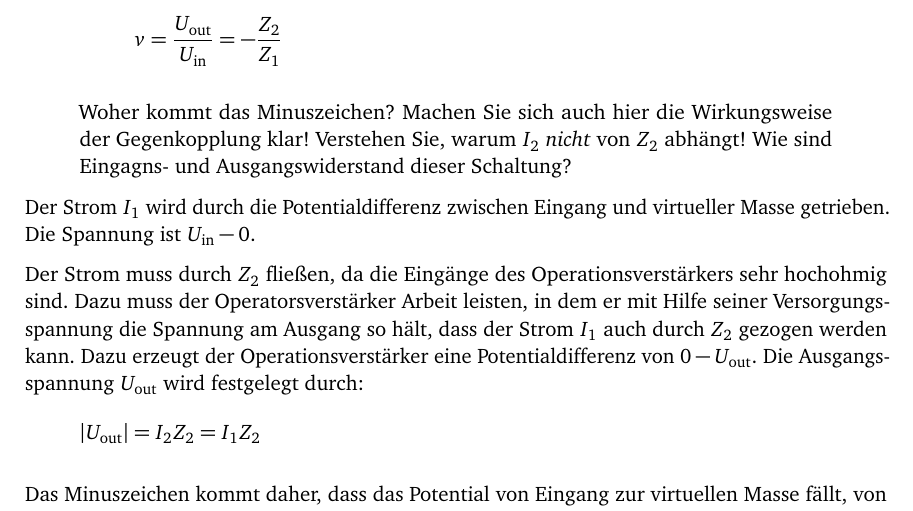
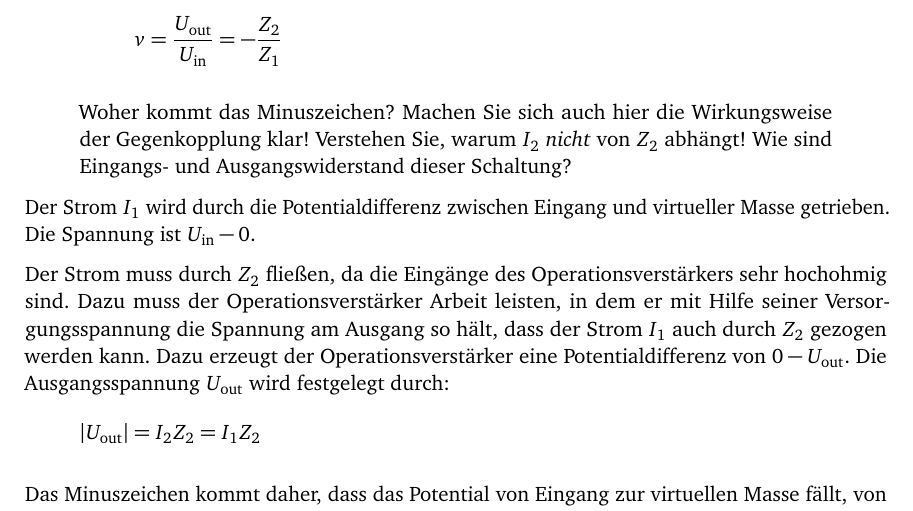
Before and after one commit to martin-ueding/physik313-Protokolle, a LaTeX document (Template_5.tex): part of page 4 of 8, cut so that both start at the same text. Compiled offline with pdfLaTeX; an older LaTeX class or package is replaced by its successor.

Commit message:
Rechtschreibung

```diff
--- a/Template_5.tex
+++ b/Template_5.tex
@@ -139,14 +139,14 @@ Es gilt
 
 	Woher kommt das Minuszeichen? Machen Sie sich auch hier die Wirkungsweise
 	der Gegenkopplung klar! Verstehen Sie, warum $I_2$ \emph{nicht} von $Z_2$
-	abhängt! Wie sind Eingagns- und Ausgangswiderstand dieser Schaltung?
+	abhängt! Wie sind Eingangs- und Ausgangswiderstand dieser Schaltung?
 \end{problem}
 
 Der Strom $I_1$ wird durch die Potentialdifferenz zwischen Eingang und
 virtueller Masse getrieben. Die Spannung ist $\Uin - 0$.
 
 Der Strom muss durch $Z_2$ fließen, da die Eingänge des Operationsverstärkers
-sehr hochohmig sind. Dazu muss der Operatorsverstärker Arbeit leisten, in dem
+sehr hochohmig sind. Dazu muss der Operationsverstärker Arbeit leisten, in dem
 er mit Hilfe seiner Versorgungsspannung die Spannung am Ausgang so hält, dass
 der Strom $I_1$ auch durch $Z_2$ gezogen werden kann. Dazu erzeugt der
 Operationsverstärker eine Potentialdifferenz von $0 - \Uout$. Die
```
